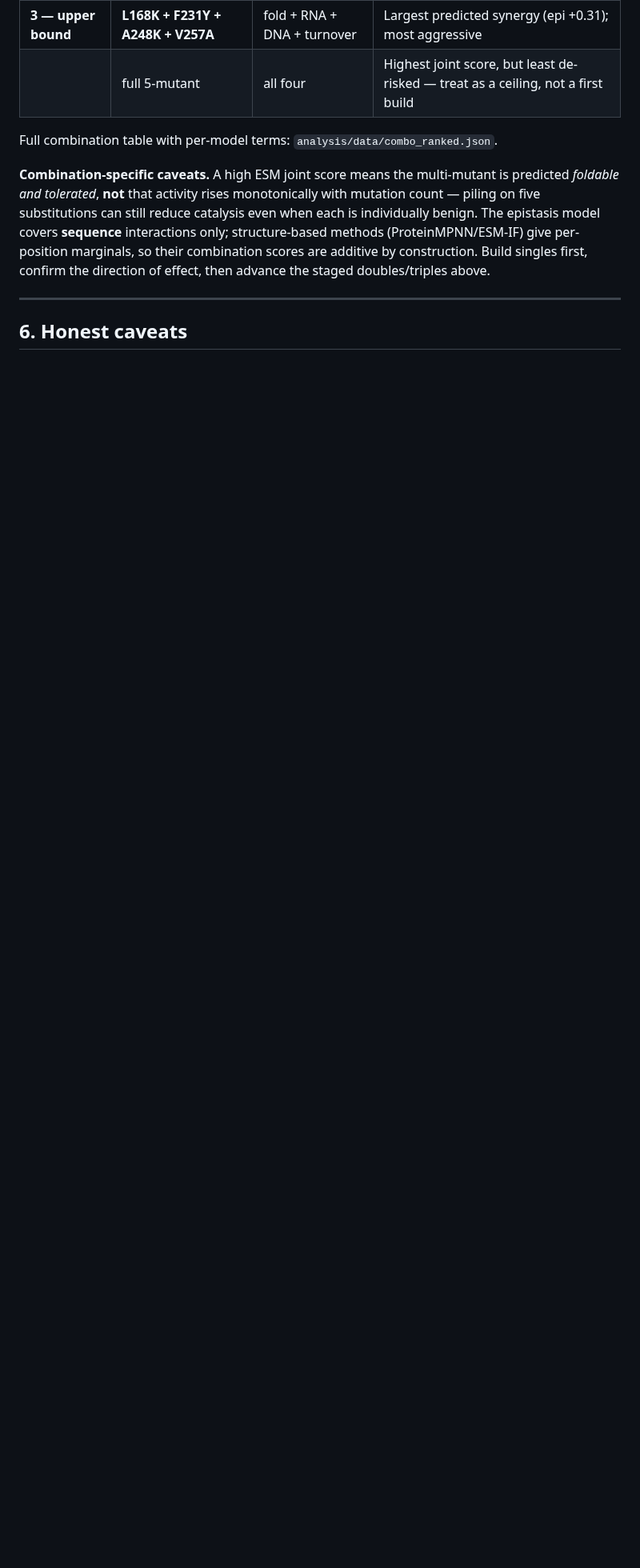
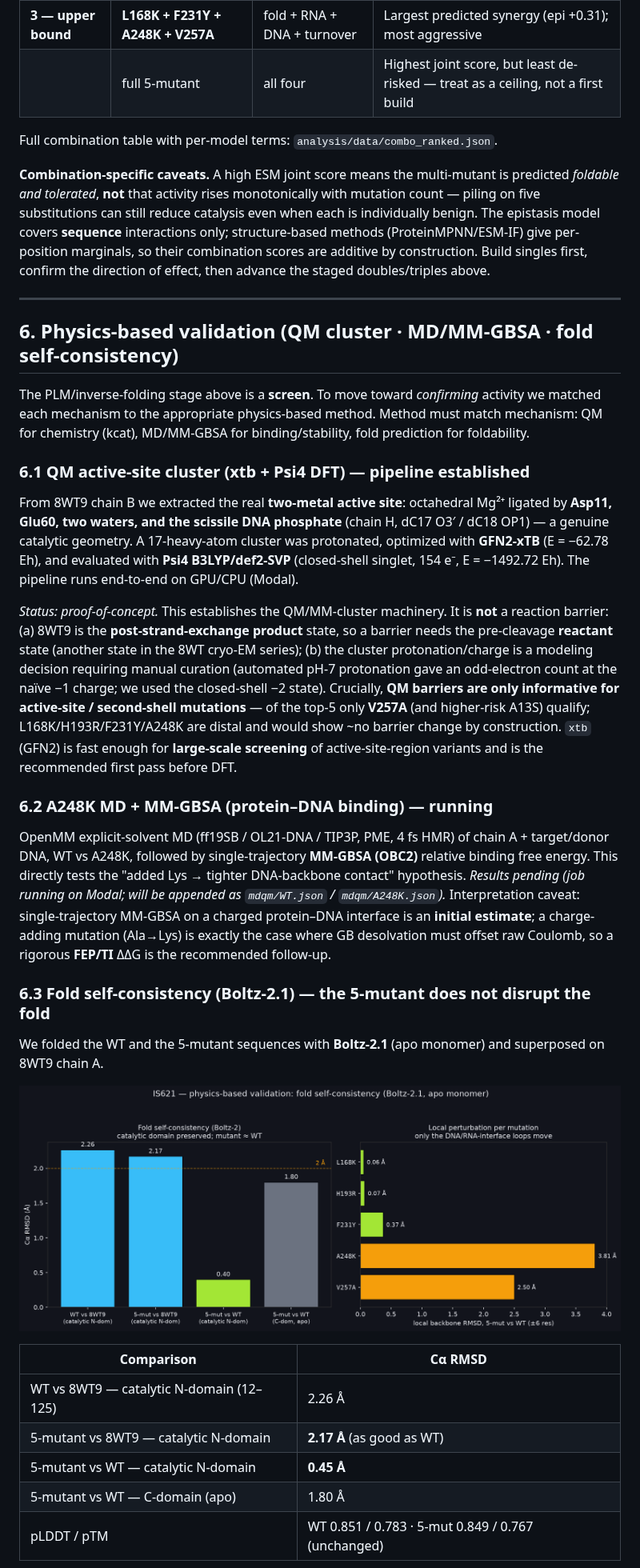
Before and after one commit to YuhaoWang-crypto/ClaudeCode, a Markdown page: REPORT.md, the part around one of its changes. Shown at 80% size. Rendered like a GitHub page; pictures changed too: analysis/figures/fig5_validation.png (added); blank space fills up the shorter version.

```diff
--- a/REPORT.md
+++ b/REPORT.md
@@ -165,4 +165,49 @@ staged doubles/triples above.
 
 ---
 
-## 6. Honest caveats
+## 6. Physics-based validation (QM cluster · MD/MM-GBSA · fold self-consistency)
+
+The PLM/inverse-folding stage above is a **screen**. To move toward *confirming* activity we
+matched each mechanism to the appropriate physics-based method. Method must match mechanism:
+QM for chemistry (kcat), MD/MM-GBSA for binding/stability, fold prediction for foldability.
+
+### 6.1 QM active-site cluster (xtb + Psi4 DFT) — pipeline established
+From 8WT9 chain B we extracted the real **two-metal active site**: octahedral Mg²⁺ ligated by
+**Asp11, Glu60, two waters, and the scissile DNA phosphate** (chain H, dC17 O3′ / dC18 OP1) — a
+genuine catalytic geometry. A 17-heavy-atom cluster was protonated, optimized with
+**GFN2-xTB** (E = −62.78 Eh), and evaluated with **Psi4 B3LYP/def2-SVP** (closed-shell singlet,
+154 e⁻, E = −1492.72 Eh). The pipeline runs end-to-end on GPU/CPU (Modal).
+
+*Status: proof-of-concept.* This establishes the QM/MM-cluster machinery. It is **not** a
+reaction barrier: (a) 8WT9 is the **post-strand-exchange product** state, so a barrier needs the
+pre-cleavage **reactant** state (another state in the 8WT cryo-EM series); (b) the cluster
+protonation/charge is a modeling decision requiring manual curation (automated pH-7 protonation
+gave an odd-electron count at the naïve −1 charge; we used the closed-shell −2 state).
+Crucially, **QM barriers are only informative for active-site / second-shell mutations** —
+of the top-5 only **V257A** (and higher-risk A13S) qualify; L168K/H193R/F231Y/A248K are distal
+and would show ~no barrier change by construction. `xtb` (GFN2) is fast enough for **large-scale
+screening** of active-site-region variants and is the recommended first pass before DFT.
+
+### 6.2 A248K MD + MM-GBSA (protein–DNA binding) — running
+OpenMM explicit-solvent MD (ff19SB / OL21-DNA / TIP3P, PME, 4 fs HMR) of chain A + target/donor
+DNA, WT vs A248K, followed by single-trajectory **MM-GBSA (OBC2)** relative binding free energy.
+This directly tests the "added Lys → tighter DNA-backbone contact" hypothesis. *Results pending
+(job running on Modal; will be appended as `mdqm/WT.json` / `mdqm/A248K.json`).* Interpretation
+caveat: single-trajectory MM-GBSA on a charged protein–DNA interface is an **initial estimate**;
+a charge-adding mutation (Ala→Lys) is exactly the case where GB desolvation must offset raw
+Coulomb, so a rigorous **FEP/TI** ΔΔG is the recommended follow-up.
+
+### 6.3 Fold self-consistency (Boltz-2.1) — the 5-mutant does not disrupt the fold
+We folded the WT and the 5-mutant sequences with **Boltz-2.1** (apo monomer) and superposed on
+8WT9 chain A.
+
+![Fold self-consistency](analysis/figures/fig5_validation.png)
+
+| Comparison | Cα RMSD |
+|---|---|
+| WT vs 8WT9 — catalytic N-domain (12–125) | 2.26 Å |
+| 5-mutant vs 8WT9 — catalytic N-domain | **2.17 Å** (as good as WT) |
+| 5-mutant vs WT — catalytic N-domain | **0.45 Å** |
+| 5-mutant vs WT — C-domain (apo) | 1.80 Å |
+| pLDDT / pTM | WT 0.851 / 0.783 · 5-mut 0.849 / 0.767 (unchanged) |
+
```
Also changed, not shown: other parts of REPORT.md (+28 -1 lines), 12 other files.
